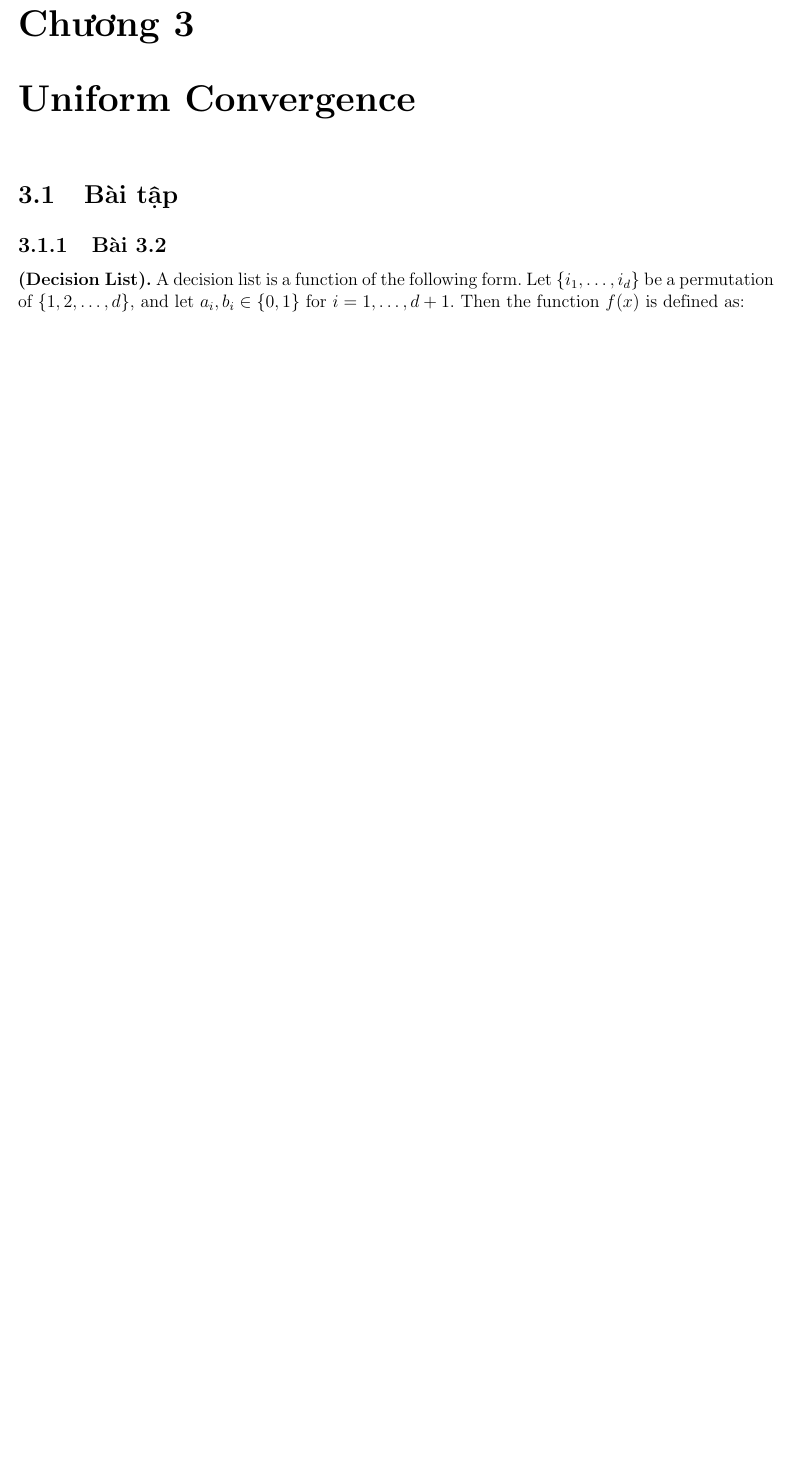
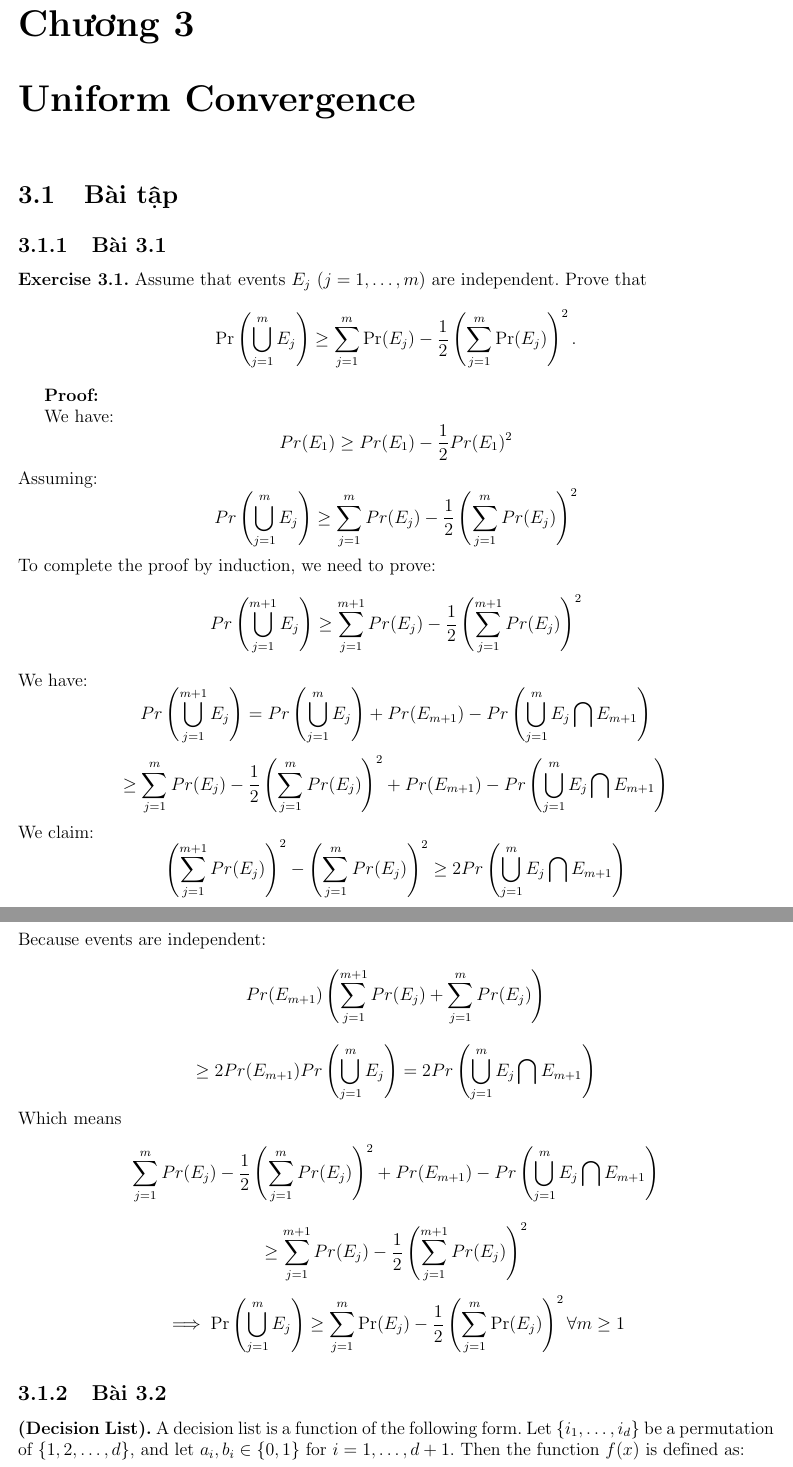
Before and after one commit to cuongtv312/learning-theory-sol, a LaTeX thesis (main.tex, which reads chapter3/chapter3.tex): part of page 10 of 14 before the commit and two parts of pages 10 and 11 of 15 after it, the two joined at a grey line, cut so that both start at the same text, the shorter picture padded with empty space. Compiled offline with pdfLaTeX.

Commit message:
Fix ex 3.1

```diff
--- a/chapter3/chapter3.tex
+++ b/chapter3/chapter3.tex
@@ -2,8 +2,8 @@
 
 \section{Bài tập}
 
-%\subsection{Bài 3.1}
-%\input{chapter3/ex3.1}
+\subsection{Bài 3.1}
+\input{chapter3/ex3.1}
 \subsection{Bài 3.2}
 \input{chapter3/ex3.2}
 \subsection{Bài 3.4}
```
Also changed, not shown: chapter3/ex3.1.tex (+0 -1 lines).
